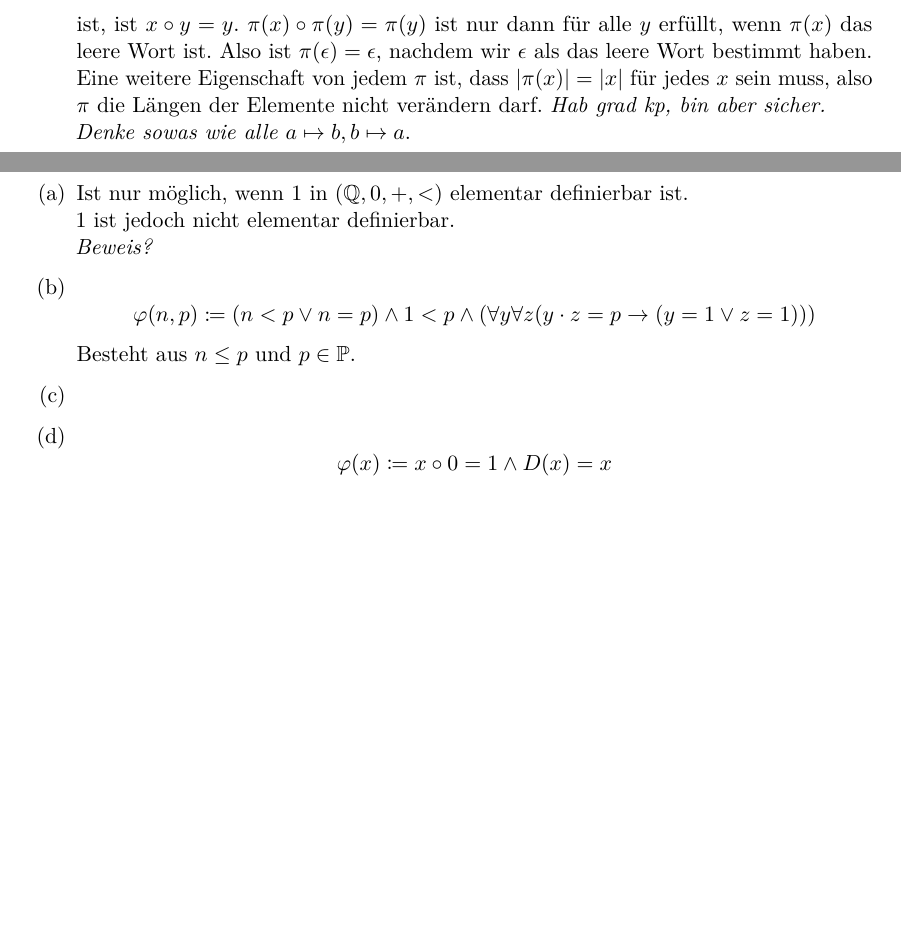
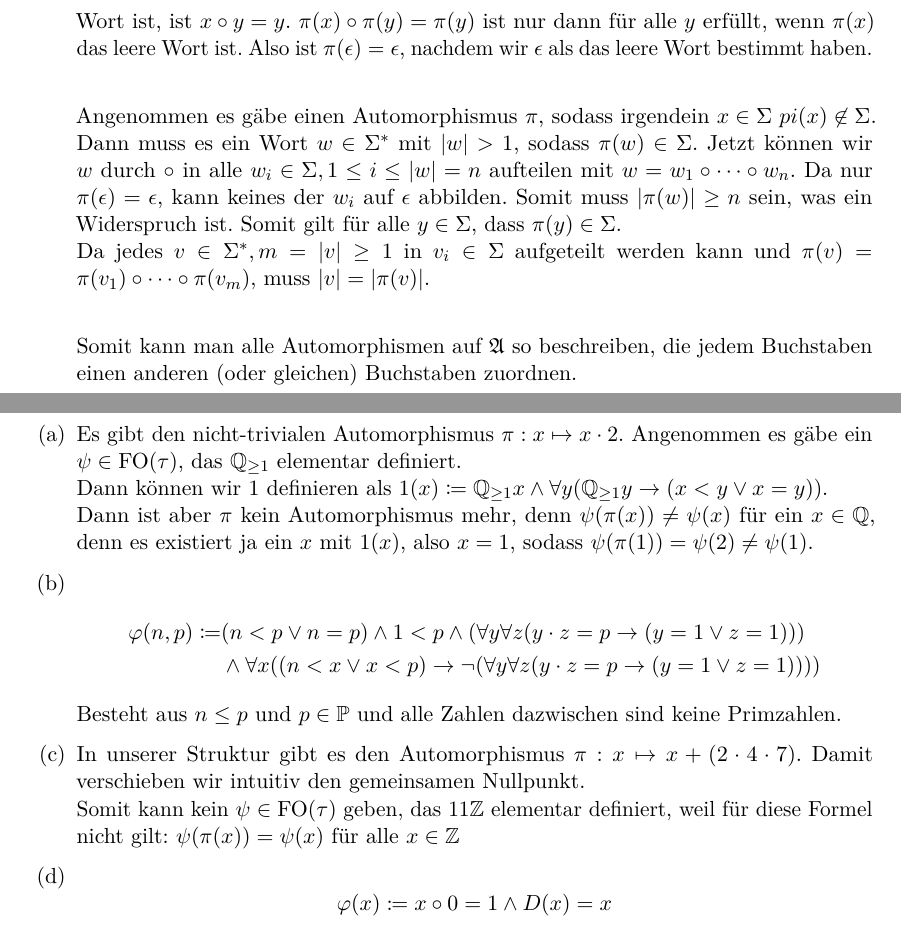
Before and after one commit to CodingTil/-2021---Mathematische-Logik---Aufgaben, a LaTeX document (Blatt 07/07.tex): two parts of pages 6 and 7 of 7, joined at a grey line, cut so that both start at the same text, the shorter picture padded with empty space. Compiled offline with pdfLaTeX.

Commit message:
Blatt 07 done

```diff
--- a/Blatt 07/07.tex
+++ b/Blatt 07/07.tex
@@ -262,9 +262,13 @@ Der Falsifizierer hat eine Gewinnstrategie von der Ausgangsposition aus: siehe b
 					Somit ist die Identität der einzige Automorphismus auf $(\mathbb{Z}, 0, <)$.
 			\end{enumerate}
 	\item	Wir wissen unter anderem aus Hausaufgabe 05 Aufgabe 04, dass solche Strukturen ein Nullelement, das sogenannte leere Wort $\epsilon$ besitzen, welches wir mit einer einfachen Formel $\varphi$ bestimmen können. $\varphi(x)$ sei also genau dann erfüllt, wenn $x$ das leere Wort $\epsilon$ ist.\\
+
 			Für jeden Automorphismus $\pi$ auf $\mathfrak{A}$ muss gelten, dass $\forall x \forall y \pi(x) \circ \pi(y) = \pi(x \circ y)$. Es muss also auch gelten: $\exists x \forall y (\varphi(x) \land \pi(x) \circ \pi(y) = \pi(x \circ y))$. Da $x$ also das leere Wort ist, ist $x \circ y = y$. $\pi(x) \circ \pi(y) = \pi(y)$ ist nur dann für alle $y$ erfüllt, wenn $\pi(x)$ das leere Wort ist. Also ist $\pi(\epsilon) = \epsilon$, nachdem wir $\epsilon$ als das leere Wort bestimmt haben.\\
-			Eine weitere Eigenschaft von jedem $\pi$ ist, dass $\vert \pi(x) \vert = \vert x \vert$ für jedes $x$ sein muss, also $\pi$ die Längen der Elemente nicht verändern darf. \textit{Hab grad kp, bin aber sicher.}\\
-			\textit{Denke sowas wie alle} $a \mapsto b, b \mapsto a$.
+
+			Angenommen es gäbe einen Automorphismus $\pi$, sodass irgendein $x \in \Sigma$ $pi(x) \not\in \Sigma$. Dann muss es ein Wort $w \in \Sigma^*$ mit $\vert w \vert > 1$, sodass $\pi(w) \in \Sigma$. Jetzt können wir $w$ durch $\circ$ in alle $w_i \in \Sigma, 1 \leq i \leq \vert w \vert = n$ aufteilen mit $w = w_1 \circ \dots \circ w_n$. Da nur $\pi(\epsilon) = \epsilon$, kann keines der $w_i$ auf $\epsilon$ abbilden. Somit muss $\vert \pi(w) \vert \geq n$ sein, was ein Widerspruch ist. Somit gilt für alle $y \in \Sigma$, dass $\pi(y) \in \Sigma$.\\
+			Da jedes $v \in \Sigma^*, m = \vert v \vert \geq 1$ in $v_i \in \Sigma$ aufgeteilt werden kann und $\pi(v) = \pi(v_1) \circ \dots \circ \pi(v_m)$, muss $\vert v \vert = \vert \pi(v) \vert$.\\
+
+			Somit kann man alle Automorphismen auf $\mathfrak{A}$ so beschreiben, die jedem Buchstaben einen anderen (oder gleichen) Buchstaben zuordnen.
 \end{enumerate}
 
 
@@ -273,12 +277,15 @@ Der Falsifizierer hat eine Gewinnstrategie von der Ausgangsposition aus: siehe b
 
 \section*{Aufgabe 6}
 \begin{enumerate}[label=(\alph*)]
-	\item	Ist nur möglich, wenn $1$ in $(\mathbb{Q},0,+,<)$ elementar definierbar ist.\\
-			$1$ ist jedoch nicht elementar definierbar.\\
-			\textit{Beweis?}
-	\item	$$\varphi(n,p) \coloneqq (n < p \lor n=p) \land 1 < p \land (\forall y \forall z (y \cdot z = p \rightarrow (y=1 \lor z=1)))$$
-			Besteht aus $n \leq p$ und $p \in \mathbb{P}$.
-	\item
+	\item	Es gibt den nicht-trivialen Automorphismus $\pi: x \mapsto x \cdot 2$. Angenommen es gäbe ein $\psi \in \operatorname{FO}(\tau)$, das $\mathbb{Q}_{\geq 1}$ elementar definiert.\\
+			Dann können wir $1$ definieren als $1(x) \coloneqq \mathbb{Q}_{\geq 1}x \land \forall y (\mathbb{Q}_{\geq 1}y \impl (x < y \lor x = y))$.\\
+			Dann ist aber $\pi$ kein Automorphismus mehr, denn $\psi(\pi(x)) \neq \psi(x)$ für ein $x \in \mathbb{Q}$, denn es existiert ja ein $x$ mit $1(x)$, also $x=1$, sodass $\psi(\pi(1)) = \psi(2) \neq \psi(1)$.
+	\item	\begin{align*}
+				\varphi(n,p) \coloneqq & (n < p \lor n=p) \land 1 < p \land (\forall y \forall z (y \cdot z = p \impl (y=1 \lor z=1))) \\ & \land \forall x ((n < x \lor x < p) \impl \neg (\forall y \forall z (y \cdot z = p \impl (y=1 \lor z=1))))
+			\end{align*}
+			Besteht aus $n \leq p$ und $p \in \mathbb{P}$ und alle Zahlen dazwischen sind keine Primzahlen.
+	\item	In unserer Struktur gibt es den Automorphismus $\pi: x \mapsto x + (2 \cdot 4 \cdot 7)$. Damit verschieben wir intuitiv den gemeinsamen Nullpunkt.\\
+			Somit kann kein $\psi \in \operatorname{FO}(\tau)$ geben, das $11\mathbb{Z}$ elementar definiert, weil für diese Formel nicht gilt: $\psi(\pi(x)) = \psi(x)$ für alle $x \in \mathbb{Z}$
 	\item	$$\varphi(x) \coloneqq x \circ 0 = 1 \land D(x) = x$$
 			Siehe \href{https://de.wikipedia.org/wiki/Exponentialfunktion#Ableitung}{\underline{Wikipedia - Exponentialfunktion - Ableitung}}.
 \end{enumerate}
```
Also changed, not shown: Blatt 07/07.pdf.
